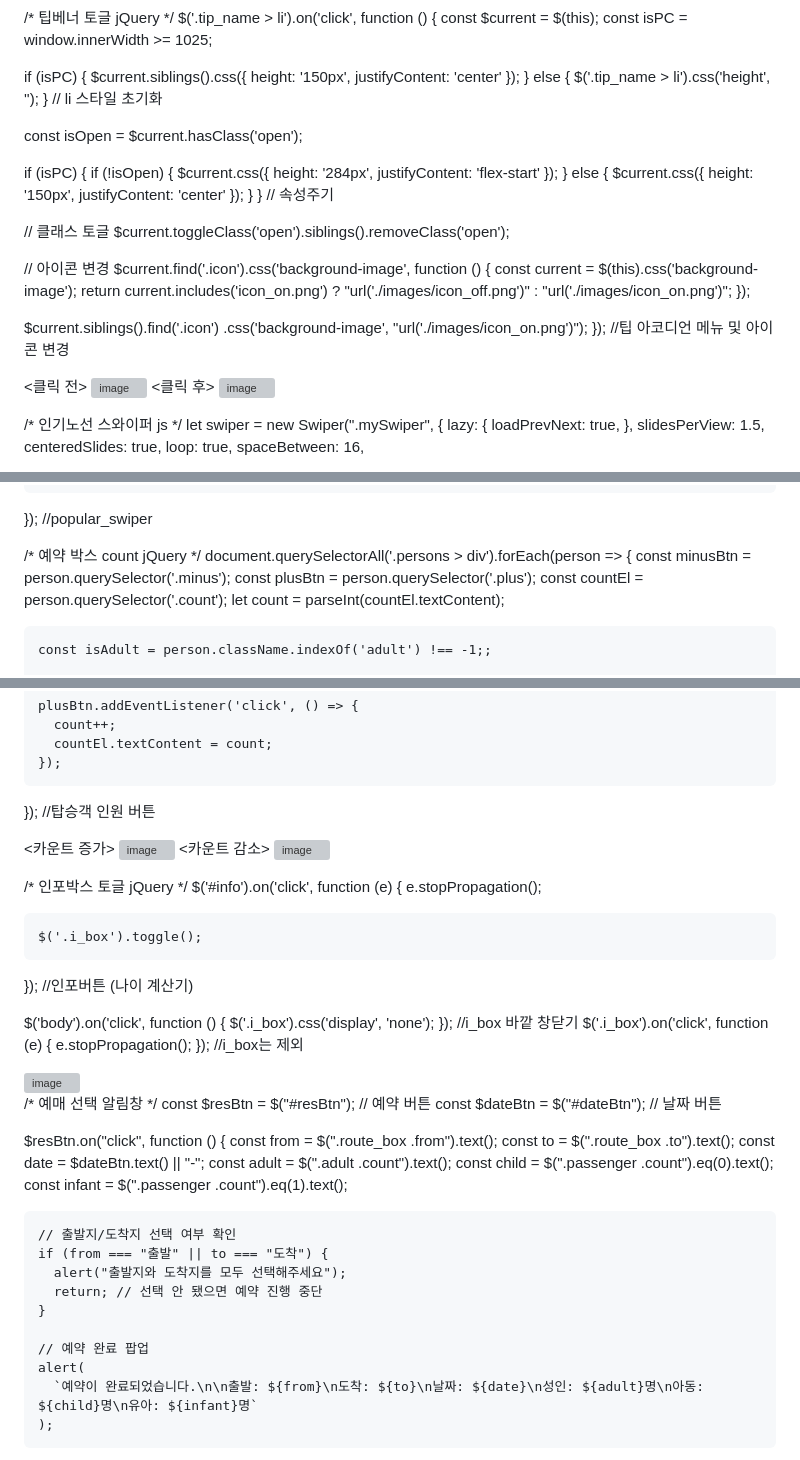
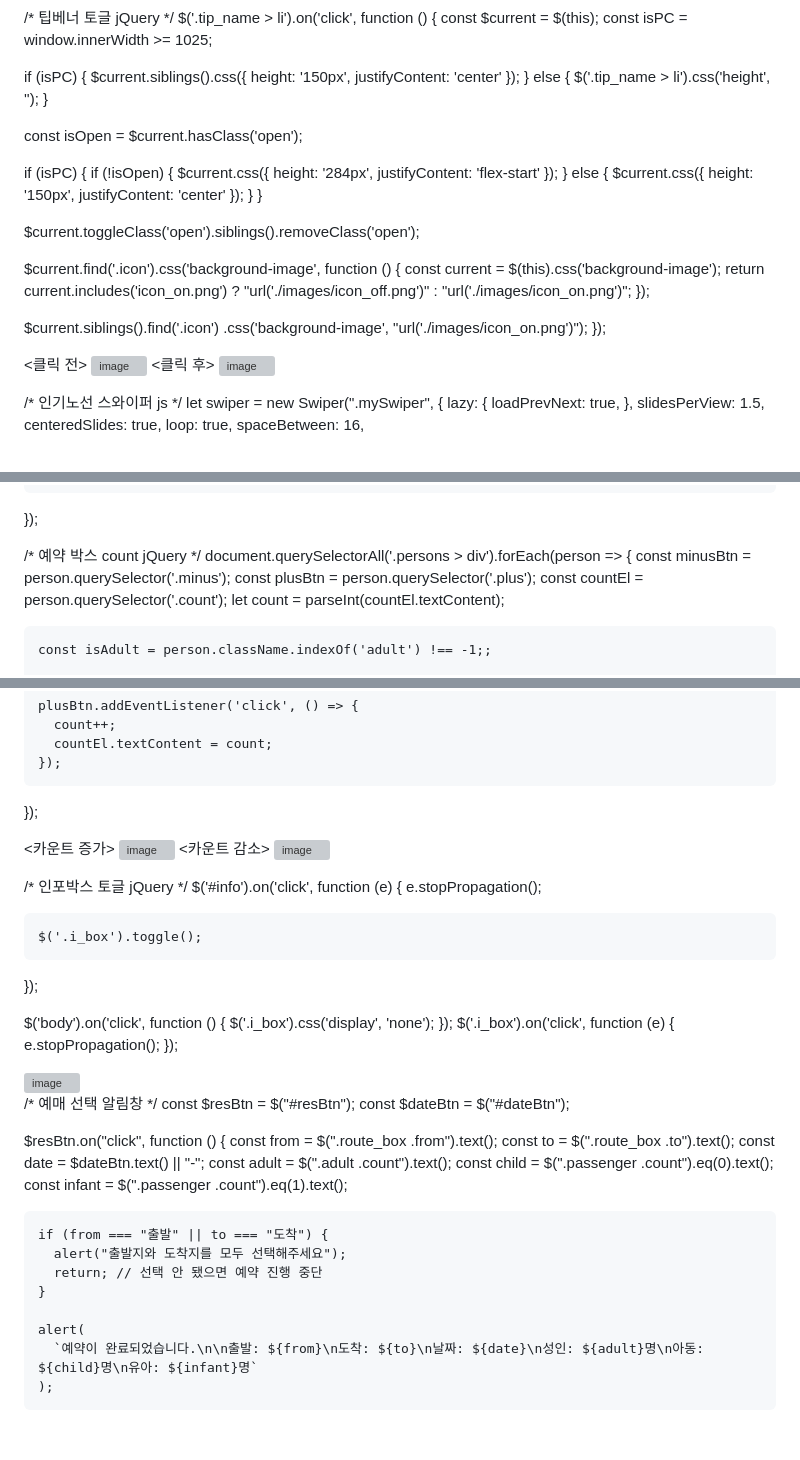
Before and after one commit to yanjieun0110/Air-Seoul, a Markdown page: README.md, 3 parts joined by grey strips. Drawn GitHub-style; blank space fills up the shorter version; grey boxes are pictures that could not be loaded.

Commit message:
Refactor comments and clean up README.md

```diff
--- a/README.md
+++ b/README.md
@@ -25,7 +25,7 @@ $('.tip_name > li').on('click', function () {
     });
   } else {
     $('.tip_name > li').css('height', '');
-  } // li 스타일 초기화
+  }
 
   const isOpen = $current.hasClass('open');
 
@@ -41,12 +41,10 @@ $('.tip_name > li').on('click', function () {
         justifyContent: 'center'
       });
     }
-  } // 속성주기
+  }
 
-  // 클래스 토글
   $current.toggleClass('open').siblings().removeClass('open');
 
-  // 아이콘 변경
   $current.find('.icon').css('background-image', function () {
     const current = $(this).css('background-image');
     return current.includes('icon_on.png')
@@ -56,7 +54,7 @@ $('.tip_name > li').on('click', function () {
 
   $current.siblings().find('.icon')
     .css('background-image', "url('./images/icon_on.png')");
-}); //팁 아코디언 메뉴 및 아이콘 변경
+});
 
 <클릭 전>
 <img width="1321" height="297" alt="image" src="https://github.com/user-attachments/assets/e4b38aea-1874-41e5-a2ad-54f12262d840" />
@@ -96,7 +94,7 @@ let swiper = new Swiper(".mySwiper", {
         },
       }
     }
-}); //popular_swiper
+});
 
 
 /* 예약 박스 count jQuery */
@@ -121,7 +119,7 @@ document.querySelectorAll('.persons > div').forEach(person => {
       count++;
       countEl.textContent = count;
     });
-  }); //탑승객 인원 버튼
+  });
 
 <카운트 증가>
 <img width="470" height="208" alt="image" src="https://github.com/user-attachments/assets/0b4da7db-020a-4e56-81a4-23e650db20b5" />
@@ -134,21 +132,21 @@ $('#info').on('click', function (e) {
     e.stopPropagation();
 
     $('.i_box').toggle();
-  }); //인포버튼 (나이 계산기)
+  });
 
   $('body').on('click', function () {
     $('.i_box').css('display', 'none');
-  }); //i_box 바깥 창닫기
+  });
   $('.i_box').on('click', function (e) {
     e.stopPropagation();
-  }); //i_box는 제외
+  });
 
   <img width="437" height="265" alt="image" src="https://github.com/user-attachments/assets/1fab28d2-efa7-4807-8ba8-0d6e00777094" />
 
 
 /* 예매 선택 알림창 */
-  const $resBtn = $("#resBtn"); // 예약 버튼
-  const $dateBtn = $("#dateBtn"); // 날짜 버튼
+  const $resBtn = $("#resBtn");
+  const $dateBtn = $("#dateBtn");
 
   $resBtn.on("click", function () {
     const from = $(".route_box .from").text();
@@ -158,13 +156,11 @@ $('#info').on('click', function (e) {
     const child = $(".passenger .count").eq(0).text();
     const infant = $(".passenger .count").eq(1).text();
 
-    // 출발지/도착지 선택 여부 확인
     if (from === "출발" || to === "도착") {
       alert("출발지와 도착지를 모두 선택해주세요");
       return; // 선택 안 됐으면 예약 진행 중단
     }
 
-    // 예약 완료 팝업
     alert(
       `예약이 완료되었습니다.\n\n출발: ${from}\n도착: ${to}\n날짜: ${date}\n성인: ${adult}명\n아동: ${child}명\n유아: ${infant}명`
     );
```
